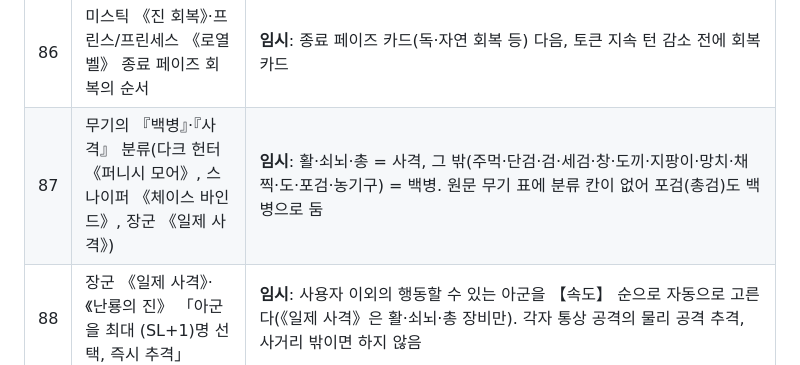
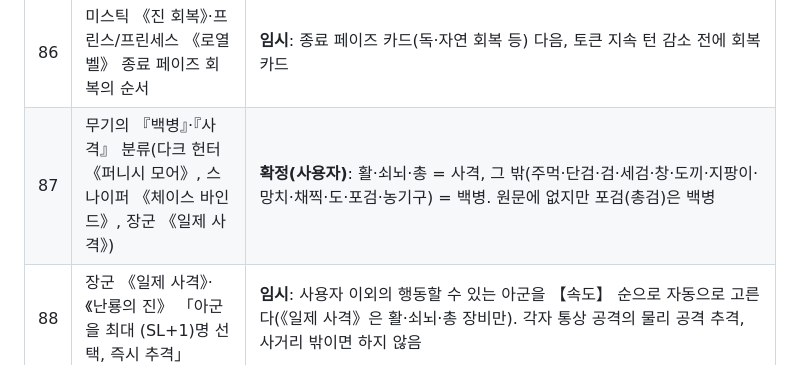
Before and after one commit to Nomal-1/nssq-fvtt, a Markdown page: docs/07-open-questions.md, the part around the change. Rendered like a GitHub page.

Commit message:
[단계8] 07 #87 확정: 포검은 백병
Co-Authored-By: Claude Opus 5.5 <noreply@anthropic.com>
Claude-Session: https://claude.ai/code/session_01Xx4H7RoLpQjQZdmopfqt5D

```diff
--- a/docs/07-open-questions.md
+++ b/docs/07-open-questions.md
@@ -89,7 +89,7 @@
 | 84 | 하이랜더 《피의 폭주》 「HP가 감소했을 때 선언, 적 단일에게 추격 취급 물리 공격」 | **임시**: 공격·스킬 카드로 【HP】가 줄었을 때만(코스트로 HP를 쓰는 경우는 아직 없음). 대상은 공격한 적, 사거리 밖이거나 없으면 사거리 안의 적 중 무작위. 추격이므로 그 공격엔 추격 없음 |
 | 85 | 각 직업 《전력 도주》 「도주 판정 시 선언, 달성값 +3」 | **임시**: GM이 [도주]를 누르면 쓸 수 있는 캐릭터 목록 창(시트 「자동」이면 처음부터 체크), 체크한 캐릭터는 코스트를 내고 +3 |
 | 86 | 미스틱 《진 회복》·프린스/프린세스 《로열 벨》 종료 페이즈 회복의 순서 | **임시**: 종료 페이즈 카드(독·자연 회복 등) 다음, 토큰 지속 턴 감소 전에 회복 카드 |
-| 87 | 무기의 『백병』·『사격』 분류(다크 헌터 《퍼니시 모어》, 스나이퍼 《체이스 바인드》, 장군 《일제 사격》) | **임시**: 활·쇠뇌·총 = 사격, 그 밖(주먹·단검·검·세검·창·도끼·지팡이·망치·채찍·도·포검·농기구) = 백병. 원문 무기 표에 분류 칸이 없어 포검(총검)도 백병으로 둠 |
+| 87 | 무기의 『백병』·『사격』 분류(다크 헌터 《퍼니시 모어》, 스나이퍼 《체이스 바인드》, 장군 《일제 사격》) | **확정(사용자)**: 활·쇠뇌·총 = 사격, 그 밖(주먹·단검·검·세검·창·도끼·지팡이·망치·채찍·도·포검·농기구) = 백병. 원문에 없지만 포검(총검)은 백병 |
 | 88 | 장군 《일제 사격》·《난룡의 진》 「아군을 최대 (SL+1)명 선택, 즉시 추격」 | **임시**: 사용자 이외의 행동할 수 있는 아군을 【속도】 순으로 자동으로 고른다(《일제 사격》은 활·쇠뇌·총 장비만). 각자 통상 공격의 물리 공격 추격, 사거리 밖이면 하지 않음 |
 | 89 | 거너·발리스타 《더블 액션》(원하면, TP 다시), 임페리얼·워리어 《와이드 이펙트》(가능, TP 없음), 발리스타 《페너트레이터》 | **임시**: 《더블 액션》·《와이드 이펙트》는 선택형(크리티컬 카드 아래 [선언], 시트 「자동」), 《페너트레이터》는 자동. 반복한 공격·추격·반격에서는 다시 나지 않음(주행동 1회당 1번). 「단일」은 대상이 하나인 공격 |
 | 90 | 다크 헌터 《퍼니시 모어》·스나이퍼 《체이스 바인드》 「자신의 주행동으로 봉인을 준 경우」 | **임시**: 주행동 스킬 카드를 적용해 봉인이 새로 걸렸을 때 그 대상에게 통상 공격 추격(자동). 추격·반격·토큰·지연 공격으로 건 봉인은 아님 |
```
